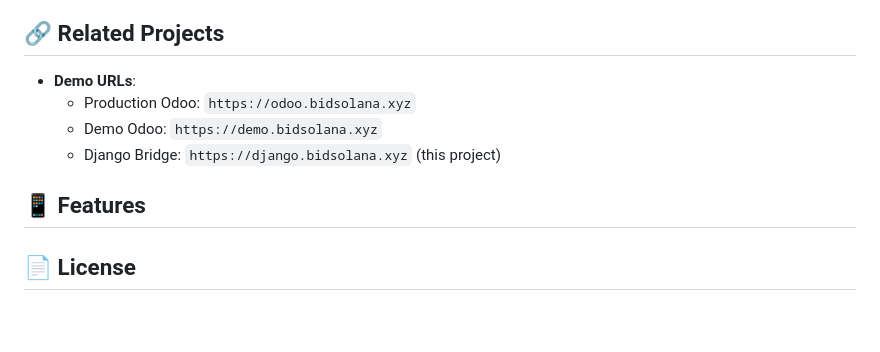
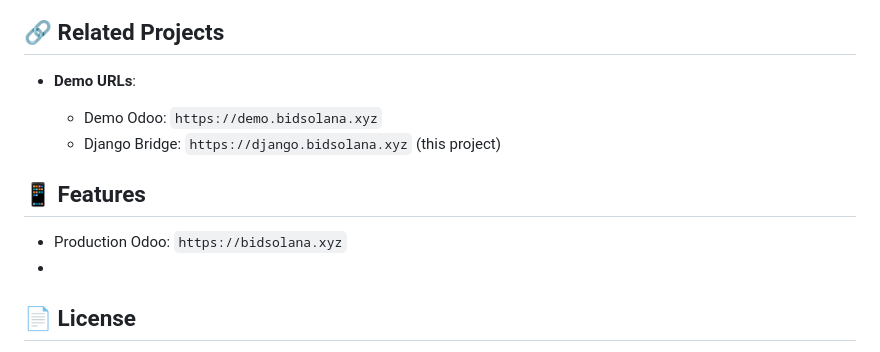
Before and after one commit to RoSciPer/DjangoOdooBridge, a Markdown page: README.md, the part around the change. Drawn GitHub-style; blank space fills up the shorter version.

Commit message:
Revise project URLs in README
Updated demo and production URLs in the README.

```diff
--- a/README.md
+++ b/README.md
@@ -178,12 +178,13 @@ python manage.py runserver 0.0.0.0:8080
 ## 🔗 Related Projects
 
 - **Demo URLs**:
-  - Production Odoo: `https://odoo.bidsolana.xyz`
+
   - Demo Odoo: `https://demo.bidsolana.xyz`
   - Django Bridge: `https://django.bidsolana.xyz` (this project)
 
 ## 📱 Features
-
+  - Production Odoo: `https://bidsolana.xyz`
+  -
 ## 📄 License
 
 This project is licensed under the MIT License - see the [LICENSE](LICENSE) file for details.
```
